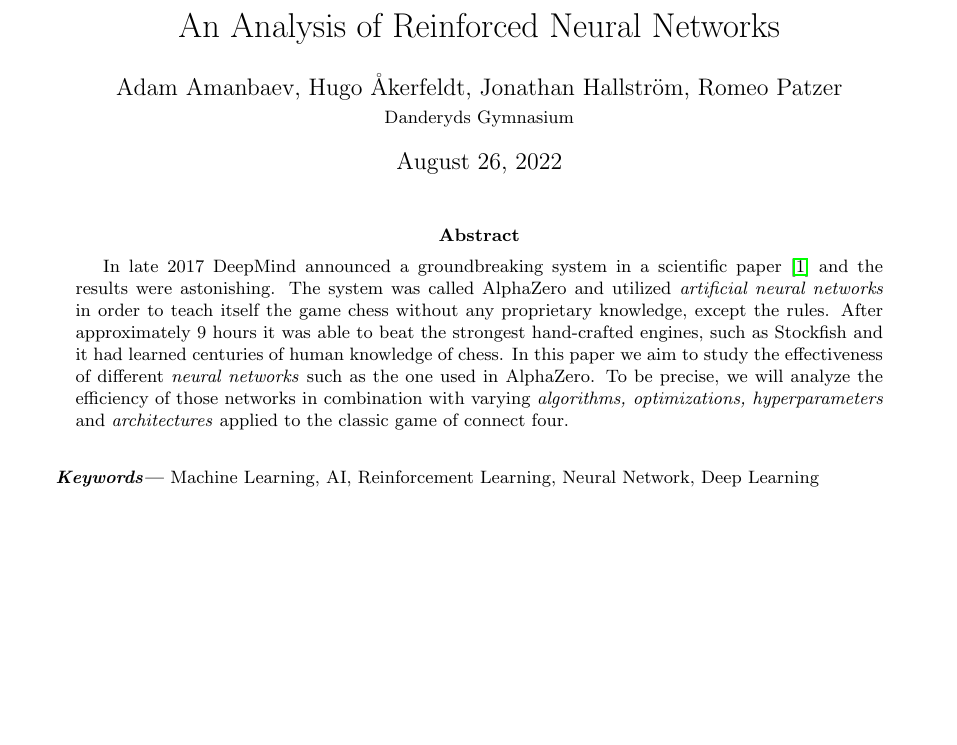
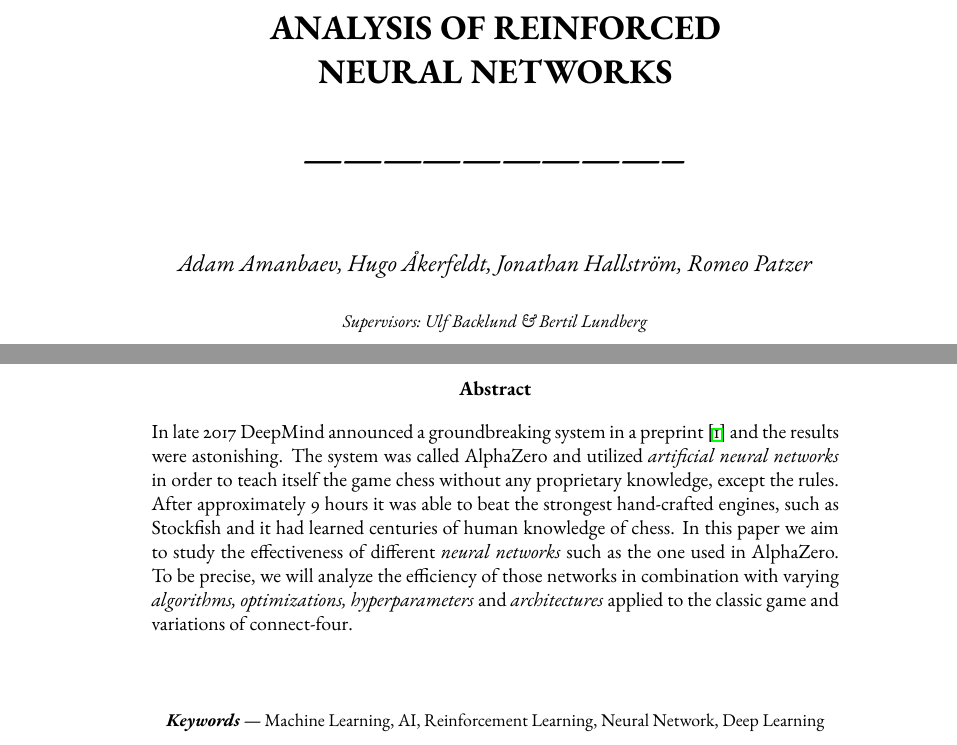
Before and after one commit to chopingu/hajar, a LaTeX paper (doc/paper.tex): part of the page before the commit and two parts of pages 1 and 2 of 4 after it, the two joined at a grey line, cut at the place of the change, the shorter picture padded with empty space. Compiled offline with pdfLaTeX.

Commit message:
changes in paper

```diff
--- a/doc/paper.tex
+++ b/doc/paper.tex
@@ -21,8 +21,10 @@
+\title{\textbf{ANALYSIS OF REINFORCED \\NEURAL NETWORKS}}
 
-\title{An Analysis of Reinforced Neural Networks}
-\author{Adam Amanbaev, Hugo Åkerfeldt, Jonathan Hallström, Romeo Patzer \\
-        \small Danderyds Gymnasium \\
+% author and supervisors
+\author{\textbf{\huge-----------------------------}\\[0.5in] \textit{Adam Amanbaev, Hugo Åkerfeldt, Jonathan Hallström, Romeo Patzer} \\\\
+    \small \textit{Supervisors: Ulf Backlund \& Bertil Lundberg}
 }
 
-% \date{}
+% date-specification
+\date{}
 
@@ -29,8 +36,14 @@
 \begin{document}
+
+% create the title and authors
 \maketitle
 
+% new page
+\newpage
+
+% abstract page
 \begin{abstract}
-    In late 2017 DeepMind announced a groundbreaking system in a scientific paper \cite{alphazero} and the results were astonishing. The system was called AlphaZero and utilized \emph{artificial neural networks} in order to teach itself the game chess without any proprietary knowledge, except the rules. After approximately 9 hours it was able to beat the strongest hand-crafted engines, such as Stockfish and it had learned centuries of human knowledge of chess. In this paper we aim to study the effectiveness of different \emph{neural networks} such as the one used in AlphaZero. To be precise, we will analyze the efficiency of those networks in combination with varying \emph{algorithms, optimizations, hyperparameters} and \emph {architectures} applied to the classic game of connect four.
-\end{abstract} \hspace{10pt}
+    In late 2017 DeepMind announced a groundbreaking system in a preprint \cite{alphazero} and the results were astonishing. The system was called AlphaZero and utilized \emph{artificial neural networks} in order to teach itself the game chess without any proprietary knowledge, except the rules. After approximately 9 hours it was able to beat the strongest hand-crafted engines, such as Stockfish and it had learned centuries of human knowledge of chess. In this paper we aim to study the effectiveness of different \emph{neural networks} such as the one used in AlphaZero. To be precise, we will analyze the efficiency of those networks in combination with varying \emph{algorithms, optimizations, hyperparameters} and \emph {architectures} applied to the classic game and variations of connect-four. \\[0.5in]
+\centerline{\keywords{Machine Learning, AI, Reinforcement Learning, Neural Network, Deep Learning}}
+\end{abstract}
 
-\keywords{Machine Learning, AI, Reinforcement Learning, Neural Network, Deep Learning}
```
Also changed, not shown: doc/paper.pdf, doc/paper.tex (40 more changed lines), 8 other files.
